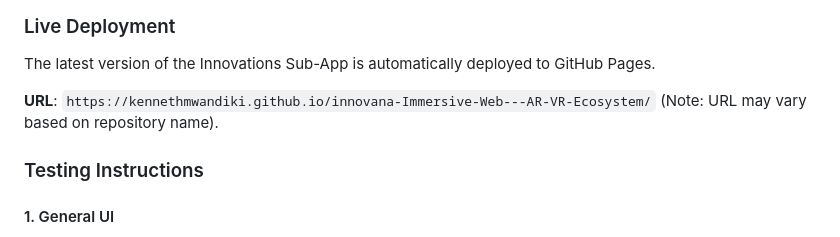
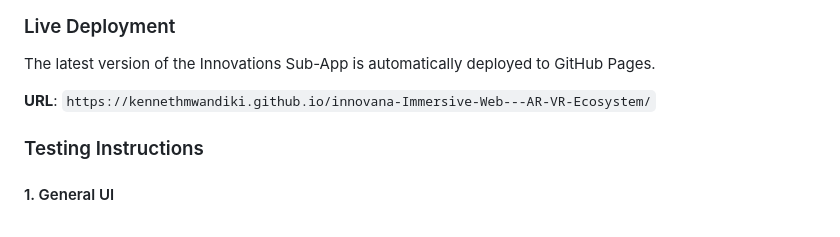
Before and after one commit to KennethMwandiki/innovana-Immersive-Web---AR-VR-Ecosystem, a Markdown page: innovations-sub-app/README.md, the part around the change. Drawn GitHub-style.

Commit message:
Fix typos in README and confirm GitHub Pages URL

```diff
--- a/innovations-sub-app/README.md
+++ b/innovations-sub-app/README.md
@@ -30,7 +30,7 @@ Innovana Suite is building a multi‑purpose immersive ecosystem that blends AR/
 ### Live Deployment
 The latest version of the Innovations Sub-App is automatically deployed to GitHub Pages.
 
-**URL**: `https://kennethmwandiki.github.io/innovana-Immersive-Web---AR-VR-Ecosystem/` (Note: URL may vary based on repository name).
+**URL**: `https://kennethmwandiki.github.io/innovana-Immersive-Web---AR-VR-Ecosystem/`
 
 ### Testing Instructions
 
```
